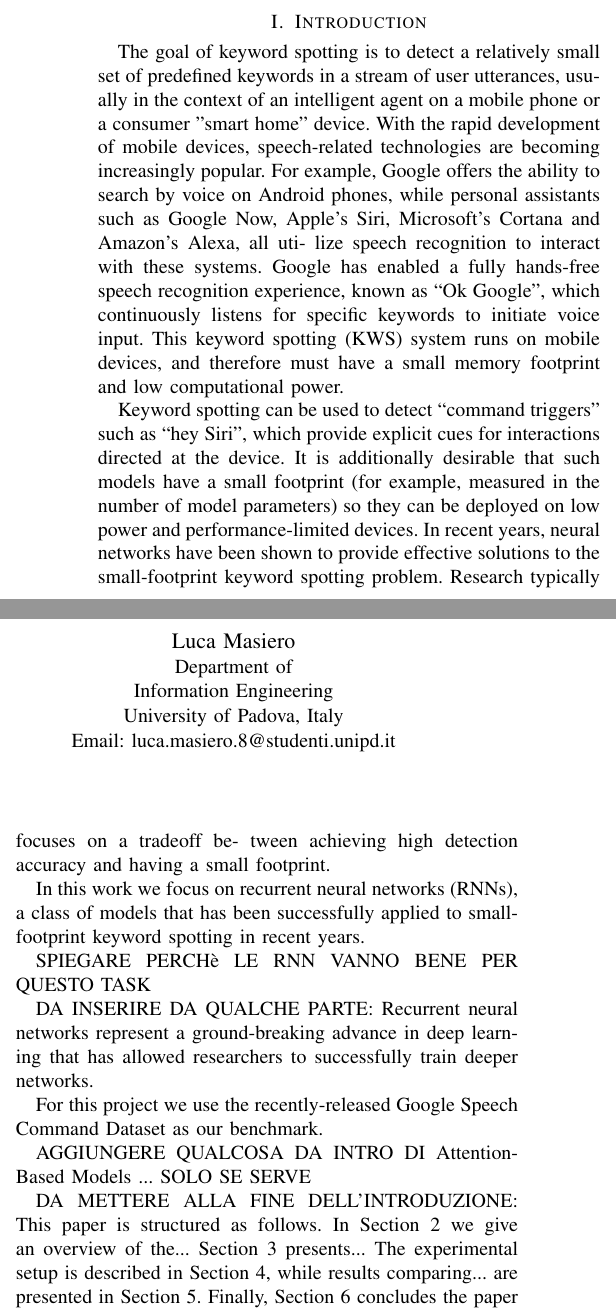
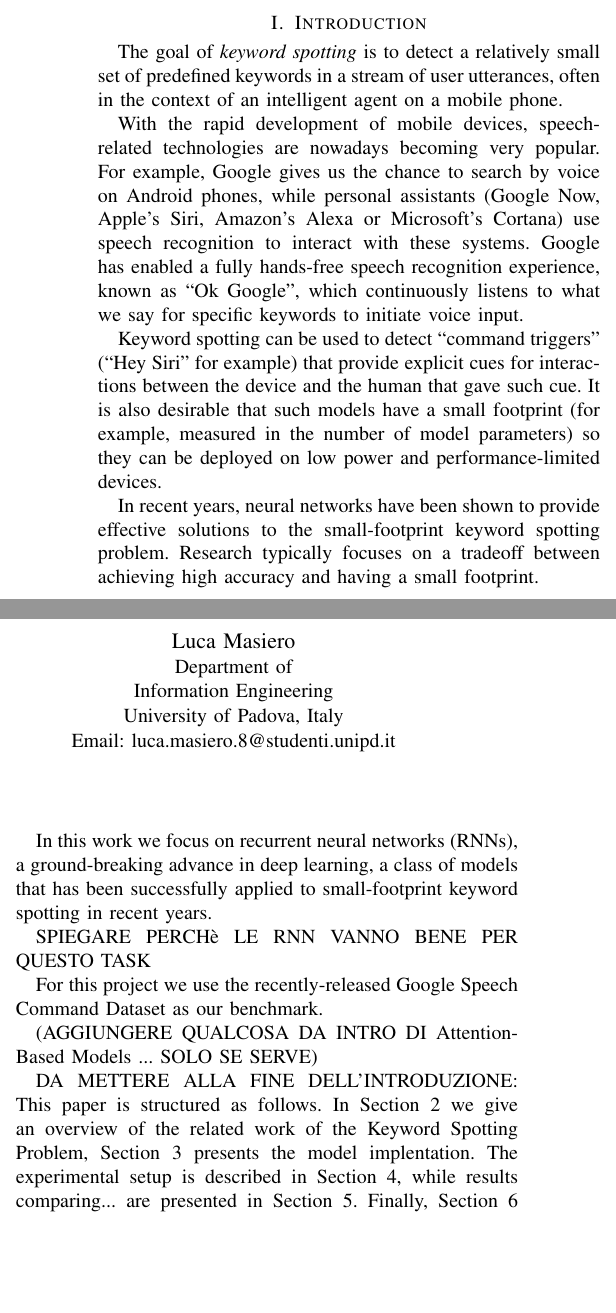
Before and after one commit to ivaste/KeyWordSpotting, a LaTeX paper (Paper/Key Word Spotting.tex): two parts of the columns of page 1 of 2, joined at a grey line, cut so that both start at the same text, the shorter picture padded with empty space. Compiled offline with pdfLaTeX.

Commit message:
small changes

```diff
--- a/Paper/Key Word Spotting.tex
+++ b/Paper/Key Word Spotting.tex
@@ -40,24 +40,24 @@ adipiscing at ac lacus. Praesent id pellentesque orci.
 \IEEEpeerreviewmaketitle
 
 \section{Introduction}
-The goal of keyword spotting is to detect a relatively small set of predefined keywords in a stream of user utterances, usually in the context of an intelligent agent on a mobile phone or a consumer "smart home" device. With the rapid development of mobile devices, speech-related technologies are becoming increasingly popular. For example, Google offers the ability to search by voice on Android phones, while personal assistants such as Google Now, Apple’s Siri, Microsoft’s Cortana and Amazon’s Alexa, all uti-
-lize speech recognition to interact with these systems. Google has enabled a fully hands-free speech recognition experience, known as “Ok Google”, which continuously listens for specific keywords to initiate voice input. This keyword spotting (KWS) system runs on mobile devices, and therefore must have
-a small memory footprint and low computational power.
+The goal of \textit{keyword spotting} is to detect a relatively small set of predefined keywords in a stream of user utterances, often in the context of an intelligent agent on a mobile phone.
 
-Keyword spotting can be used to detect “command triggers” such as “hey Siri”, which provide explicit cues for interactions directed at the device. It is additionally desirable that such models have a small footprint (for example, measured in the number of model parameters) so they can be deployed on low power and performance-limited devices. In recent years, neural networks have been shown to provide effective solutions to the small-footprint keyword spotting problem. Research typically focuses on a tradeoff be-
-tween achieving high detection accuracy and having a small footprint.
+With the rapid development of mobile devices, speech-related technologies are nowadays becoming very popular. For example, Google gives us the chance to search by voice on Android phones, while personal assistants (Google Now, Apple’s Siri, Amazon’s Alexa or Microsoft’s Cortana) use speech recognition to interact with these systems. Google has enabled a fully hands-free speech recognition experience, known as “Ok Google”, which continuously listens to what we say for specific keywords to initiate voice input.
 
-In this work we focus on recurrent neural networks (RNNs), a class of models that has been successfully applied to small-footprint keyword spotting in recent years.
+Keyword spotting can be used to detect “command triggers” (“Hey Siri” for example) that provide explicit cues for interactions between the device and the human that gave such cue. It is also desirable that such models have a small footprint (for example, measured in the number of model parameters) so they can be deployed on low power and performance-limited devices.
+
+In recent years, neural networks have been shown to provide effective solutions to the small-footprint keyword spotting problem. Research typically focuses on a tradeoff between achieving high accuracy and having a small footprint.
+
+In this work we focus on recurrent neural networks (RNNs), a ground-breaking advance in deep learning, a class of models that has been successfully applied to small-footprint keyword spotting in recent years.
 
 SPIEGARE PERCHè LE RNN VANNO BENE PER QUESTO TASK
 
-DA INSERIRE DA QUALCHE PARTE: Recurrent neural networks represent a ground-breaking advance in deep learning that has allowed researchers to successfully train deeper networks.
-
 For this project we use the recently-released Google Speech Command Dataset as our benchmark.
 
-AGGIUNGERE QUALCOSA DA INTRO DI Attention-Based Models ... SOLO SE SERVE
+(AGGIUNGERE QUALCOSA DA INTRO DI Attention-Based Models ... SOLO SE SERVE)
 
-DA METTERE ALLA FINE DELL'INTRODUZIONE: This paper is structured as follows. In Section 2 we give an overview of the... Section 3 presents... The experimental setup is described in Section 4, while results comparing... are presented in Section 5. Finally, Section 6 concludes the paper and discusses future works.
+DA METTERE ALLA FINE DELL'INTRODUZIONE: This paper is structured as follows. In Section 2 we give an overview of the related work of the Keyword Spotting Problem, Section 3 presents the model implentation. The experimental setup is described in Section 4, while results comparing... are presented in Section 5. Finally, Section 6 concludes the paper and discusses future works.
+
 \hfill June 29, 2020
 
 \subsection{Subsection Heading Here}
```
Also changed, not shown: Paper/Key Word Spotting.pdf, Paper/Key Word Spotting.tex (2 more changed lines), 3 other files.
